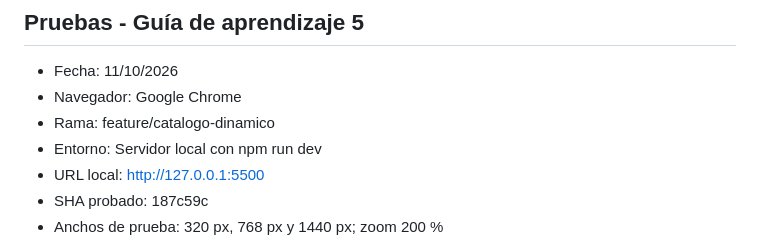
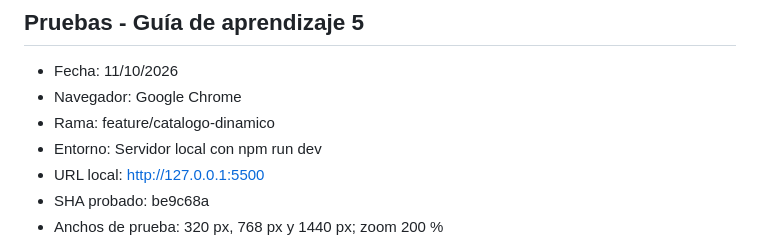
Before and after one commit to cesardiaz943-creator/CLASES-SISE, a Markdown page: docs/pruebas.md, the part around the change. Rendered like a GitHub page.

Commit message:
docs: actualiza SHA final del preview

```diff
--- a/docs/pruebas.md
+++ b/docs/pruebas.md
@@ -5,7 +5,7 @@
 - Rama: feature/catalogo-dinamico
 - Entorno: Servidor local con npm run dev
 - URL local: http://127.0.0.1:5500
-- SHA probado: 187c59c
+- SHA probado: be9c68a
 - Anchos de prueba: 320 px, 768 px y 1440 px; zoom 200 %
 
 | ID  | Acción                                    | Resultado esperado                                            | Resultado real                                                                                                                                           | Corrección                                                 | Estado       | Evidencia                         |
```
